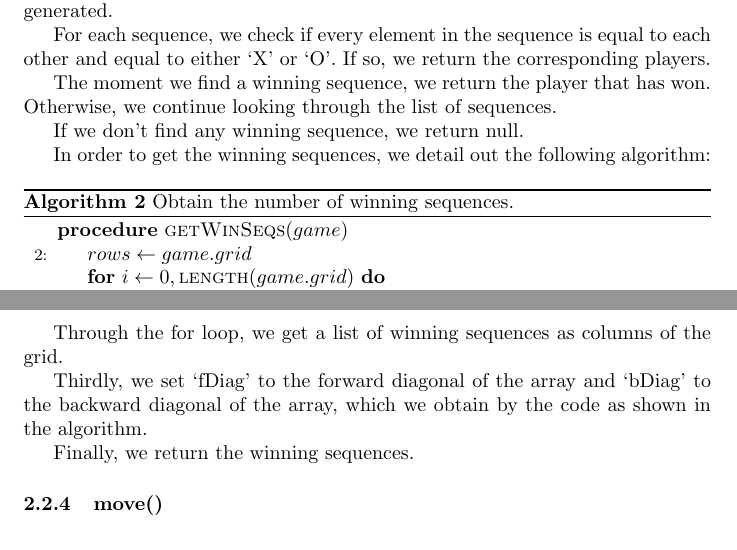
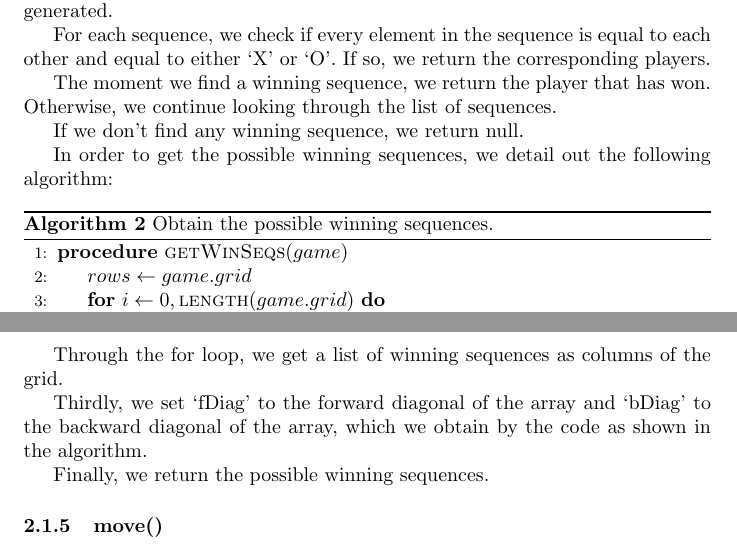
Before and after one commit to wei2912/cgjs, a LaTeX document (tictactoe/t3.tex): two parts of pages 3 and 4 of 4, joined at a grey line, cut so that both start at the same text. Compiled offline with pdfLaTeX.

Commit message:
Fix some minor errors.

```diff
--- a/tictactoe/t3.tex
+++ b/tictactoe/t3.tex
@@ -120,12 +120,12 @@ The moment we find a winning sequence, we return the player that has won. Otherw
 
 If we don't find any winning sequence, we return null.
 
-In order to get the winning sequences, we detail out the following algorithm:
+In order to get the possible winning sequences, we detail out the following algorithm:
 
 \begin{algorithm}
-\caption{Obtain the number of winning sequences.}
+\caption{Obtain the possible winning sequences.}
 
-\begin{algorithmic}[2]
+\begin{algorithmic}[1]
 \Procedure{getWinSeqs}{$game$}
 \State $rows \gets game.grid$
 \For{$i \gets 0, \Call{length}{game.grid}$}
@@ -166,7 +166,7 @@ Through the for loop, we get a list of winning sequences as columns of the grid.
 
 Thirdly, we set `fDiag' to the forward diagonal of the array and `bDiag' to the backward diagonal of the array, which we obtain by the code as shown in the algorithm.
 
-Finally, we return the winning sequences.
+Finally, we return the possible winning sequences.
 
 \subsubsection{move()}
 
```
Also changed, not shown: tictactoe/t3.tex (2 more changed lines).
